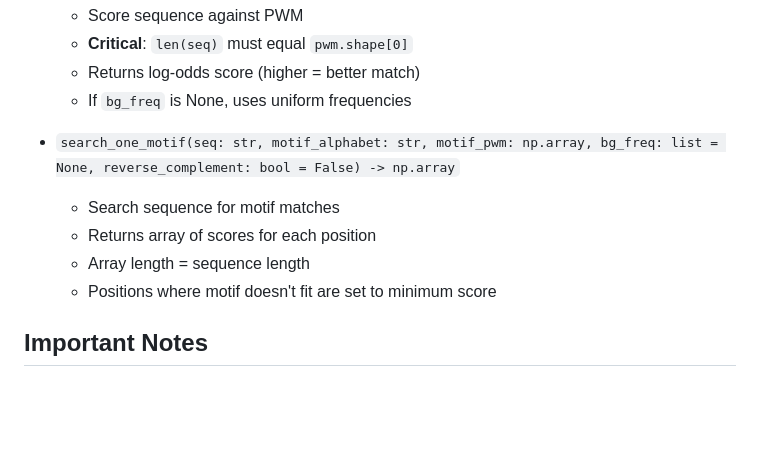
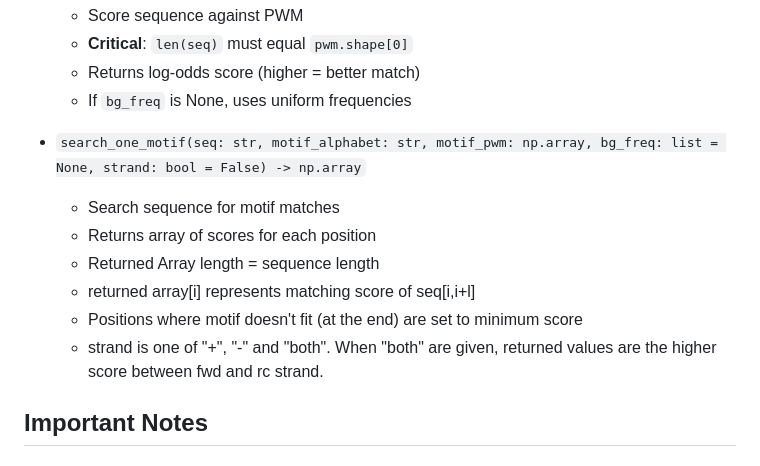
Before and after one commit to DignoMor/RGTools, a Markdown page: doc/MemeMotif.md, the part around the change. GitHub-like rendering; blank space fills up the shorter version.

Commit message:
Update doc for MemeMotif to add strand option to search_one_motif

```diff
--- a/doc/MemeMotif.md
+++ b/doc/MemeMotif.md
@@ -68,11 +68,14 @@ MemeMotif(file_path: str = None)
   - Returns log-odds score (higher = better match)
   - If `bg_freq` is None, uses uniform frequencies
 
-- `search_one_motif(seq: str, motif_alphabet: str, motif_pwm: np.array, bg_freq: list = None, reverse_complement: bool = False) -> np.array`
+- `search_one_motif(seq: str, motif_alphabet: str, motif_pwm: np.array, bg_freq: list = None, strand: bool = False) -> np.array`
   - Search sequence for motif matches
   - Returns array of scores for each position
-  - Array length = sequence length
-  - Positions where motif doesn't fit are set to minimum score
+  - Returned Array length = sequence length
+  - returned array[i] represents matching score of seq[i,i+l]
+  - Positions where motif doesn't fit (at the end) are set to minimum score
+  - strand is one of "+", "-" and "both". When "both" are given,
+    returned values are the higher score between fwd and rc strand.
 
 ## Important Notes
 
```
